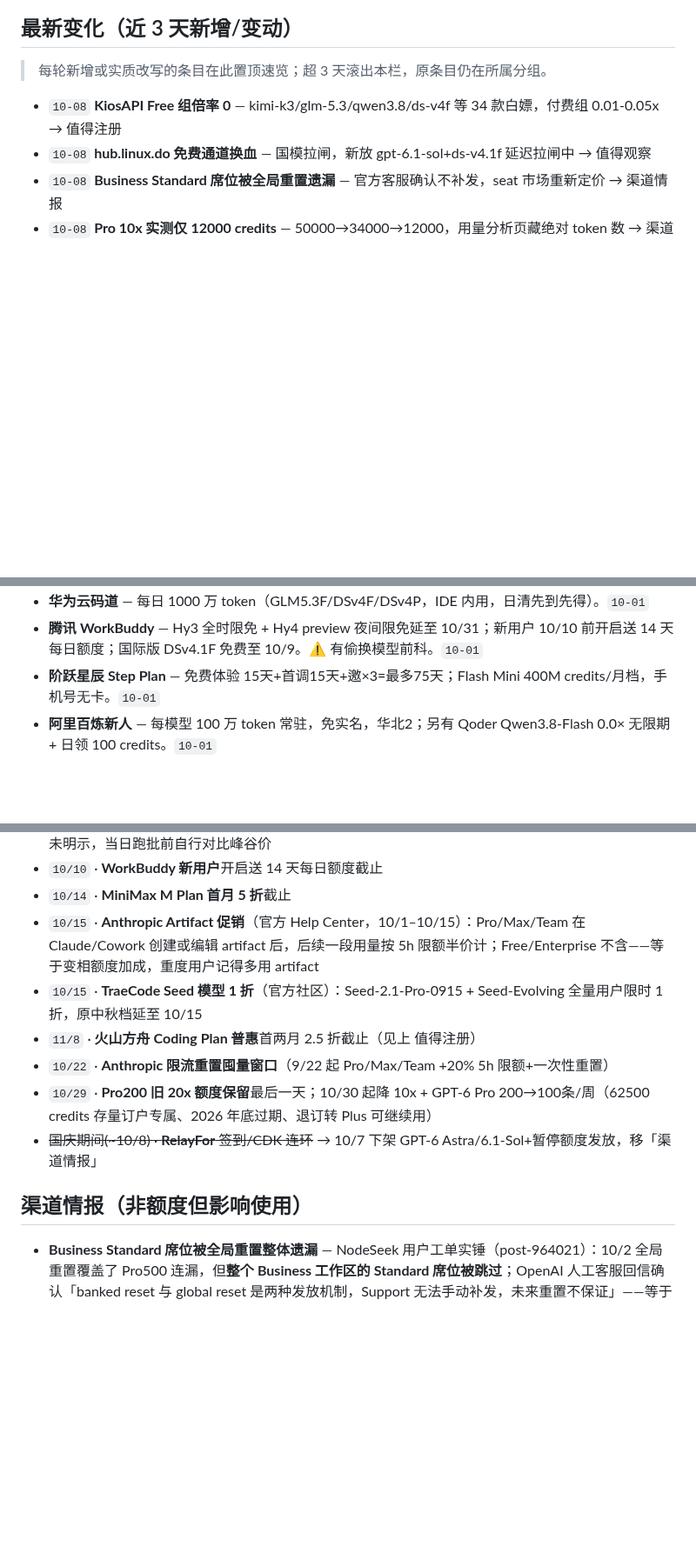
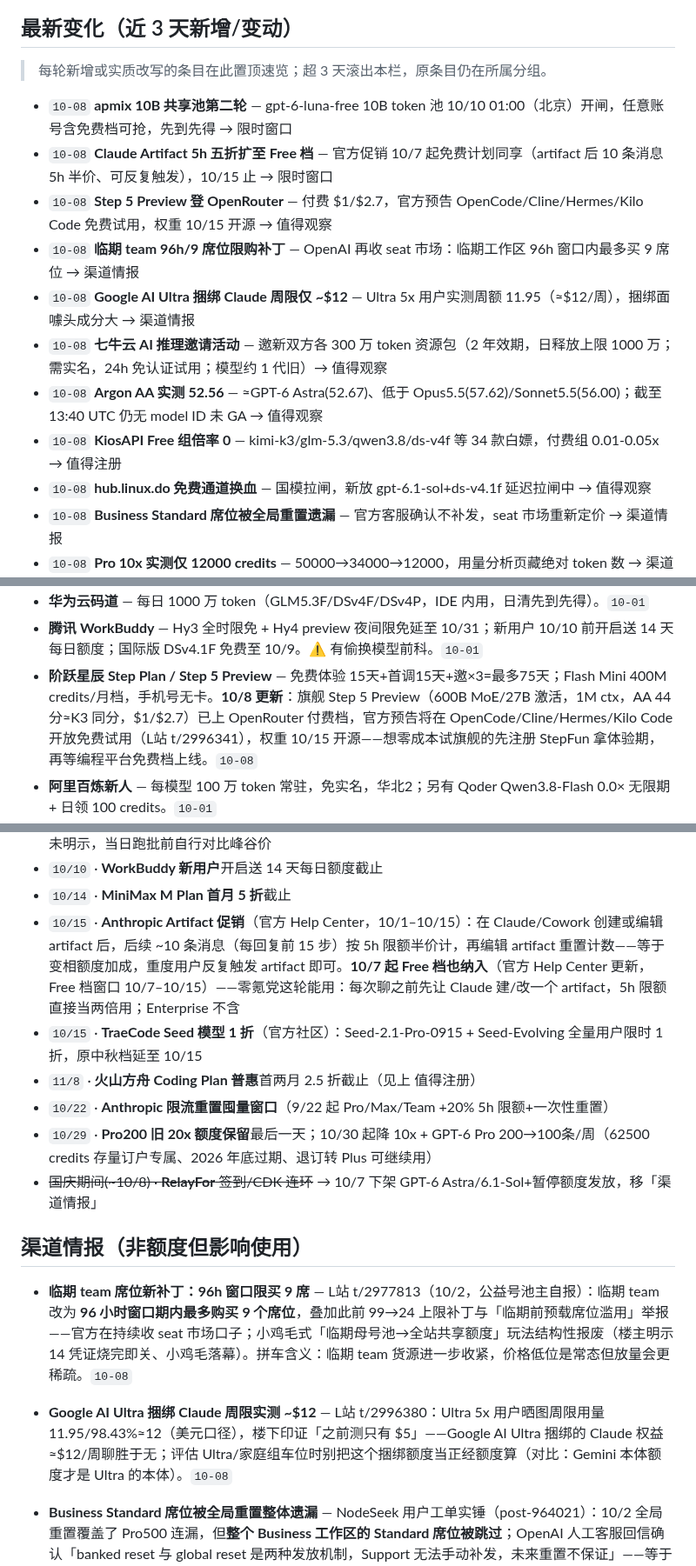
Before and after one commit to LISOP9527/ai-briefings, a Markdown page: deals/current.md, 3 parts joined by grey strips. Shown at 87% size. GitHub-like rendering; blank space fills up the shorter version.

Commit message:
deals: update current.md (10-08 13:41 UTC)

```diff
--- a/deals/current.md
+++ b/deals/current.md
@@ -7,6 +7,13 @@
 
 > 每轮新增或实质改写的条目在此置顶速览；超 3 天滚出本栏，原条目仍在所属分组。
 
+- `10-08` **apmix 10B 共享池第二轮** — gpt-6-luna-free 10B token 池 10/10 01:00（北京）开闸，任意账号含免费档可抢，先到先得 → 限时窗口
+- `10-08` **Claude Artifact 5h 五折扩至 Free 档** — 官方促销 10/7 起免费计划同享（artifact 后 10 条消息 5h 半价、可反复触发），10/15 止 → 限时窗口
+- `10-08` **Step 5 Preview 登 OpenRouter** — 付费 $1/$2.7，官方预告 OpenCode/Cline/Hermes/Kilo Code 免费试用，权重 10/15 开源 → 值得观察
+- `10-08` **临期 team 96h/9 席位限购补丁** — OpenAI 再收 seat 市场：临期工作区 96h 窗口内最多买 9 席位 → 渠道情报
+- `10-08` **Google AI Ultra 捆绑 Claude 周限仅 ~$12** — Ultra 5x 用户实测周额 11.95（≈$12/周），捆绑面噱头成分大 → 渠道情报
+- `10-08` **七牛云 AI 推理邀请活动** — 邀新双方各 300 万 token 资源包（2 年效期，日释放上限 1000 万；需实名，24h 免认证试用；模型约 1 代旧）→ 值得观察
+- `10-08` **Argon AA 实测 52.56** — ≈GPT-6 Astra(52.67)、低于 Opus5.5(57.62)/Sonnet5.5(56.00)；截至 13:40 UTC 仍无 model ID 未 GA → 值得观察
 - `10-08` **KiosAPI Free 组倍率 0** — kimi-k3/glm-5.3/qwen3.8/ds-v4f 等 34 款白嫖，付费组 0.01-0.05x → 值得注册
 - `10-08` **hub.linux.do 免费通道换血** — 国模拉闸，新放 gpt-6.1-sol+ds-v4.1f 延迟拉闸中 → 值得观察
 - `10-08` **Business Standard 席位被全局重置遗漏** — 官方客服确认不补发，seat 市场重新定价 → 渠道情报
@@ -49,7 +56,7 @@
 - **AI Router（ai-router.dev）** — $5 注册 + 日签 $1+2%；中高⚠️ 自荐零口碑，只验货不充值。`10-01`
 - **华为云码道** — 每日 1000 万 token（GLM5.3F/DSv4F/DSv4P，IDE 内用，日清先到先得）。`10-01`
 - **腾讯 WorkBuddy** — Hy3 全时限免 + Hy4 preview 夜间限免延至 10/31；新用户 10/10 前开启送 14 天每日额度；国际版 DSv4.1F 免费至 10/9。⚠️ 有偷换模型前科。`10-01`
-- **阶跃星辰 Step Plan** — 免费体验 15天+首调15天+邀×3=最多75天；Flash Mini 400M credits/月档，手机号无卡。`10-01`
+- **阶跃星辰 Step Plan / Step 5 Preview** — 免费体验 15天+首调15天+邀×3=最多75天；Flash Mini 400M credits/月档，手机号无卡。**10/8 更新**：旗舰 Step 5 Preview（600B MoE/27B 激活，1M ctx，AA 44 分≈K3 同分，$1/$2.7）已上 OpenRouter 付费档，官方预告将在 OpenCode/Cline/Hermes/Kilo Code 开放免费试用（L站 t/2996341），权重 10/15 开源——想零成本试旗舰的先注册 StepFun 拿体验期，再等编程平台免费档上线。`10-08`
 - **阿里百炼新人** — 每模型 100 万 token 常驻，免实名，华北2；另有 Qoder Qwen3.8-Flash 0.0× 无限期 + 日领 100 credits。`10-01`
 - **智谱 bigmodel.cn 新人体验包**（漏报补录）— 注册送 2000 万 tokens 体验包，官方邀请页与 iGetoken 快讯（8 月起「进行中」）双源印证，全系模型可用（含 GLM-5.3）；约 8 月起的常驻注册福利。⚠️ 部分权益需实名认证（国内平台常规门槛）；有效期以控制台「资源包」页为准（付费资源包规格页标 3 个月，体验包口径需进后台确认）。官方平台非中转，量大管饱——值得注册。**邀请活动加码**（free-llm-intel 仓从官方 bundle i18n 原文核实，10/8）：成功邀请 1 名新用户实名注册，**邀请双方各得 2000 万 tokens 资源包，每月可邀 10 人、上限 2 亿**——入口 bigmodel.cn/special_area（未登录可读）+ bigmodel.cn/invite；和同学互拉一轮就是 4000 万+ 的量。另：官方「校园计划」页已下线，仅剩清言开学季送 399 元会员卡年卡（在校学生认证，消费端非 API）。`10-08`
 - **MiniMax M Plan** — Go$22/Explore$55/Build$132 替代 Token Plan；首月 5 折至 10/14；Code 上 M3.1-Flash-Preview 无限周（双倍签到 10/7 已截止）。`10-07`
@@ -120,7 +131,7 @@
 - `10/10` · **DeepSeek 低谷价观察**：国庆假日全天档 10/7 已结束；10/10 调休周六是否沿用低谷价官方未明示，当日跑批前自行对比峰谷价
 - `10/10` · **WorkBuddy 新用户**开启送 14 天每日额度截止
 - `10/14` · **MiniMax M Plan 首月 5 折**截止
-- `10/15` · **Anthropic Artifact 促销**（官方 Help Center，10/1–10/15）：Pro/Max/Team 在 Claude/Cowork 创建或编辑 artifact 后，后续一段用量按 5h 限额半价计；Free/Enterprise 不含——等于变相额度加成，重度用户记得多用 artifact
+- `10/15` · **Anthropic Artifact 促销**（官方 Help Center，10/1–10/15）：在 Claude/Cowork 创建或编辑 artifact 后，后续 ~10 条消息（每回复前 15 步）按 5h 限额半价计，再编辑 artifact 重置计数——等于变相额度加成，重度用户反复触发 artifact 即可。**10/7 起 Free 档也纳入**（官方 Help Center 更新，Free 档窗口 10/7–10/15）——零氪党这轮能用：每次聊之前先让 Claude 建/改一个 artifact，5h 限额直接当两倍用；Enterprise 不含
 - `10/15` · **TraeCode Seed 模型 1 折**（官方社区）：Seed-2.1-Pro-0915 + Seed-Evolving 全量用户限时 1 折，原中秋档延至 10/15
 - `11/8` · **火山方舟 Coding Plan 普惠**首两月 2.5 折截止（见上 值得注册）
 - `10/22` · **Anthropic 限流重置囤量窗口**（9/22 起 Pro/Max/Team +20% 5h 限额+一次性重置）
@@ -129,6 +140,8 @@
 
 ## 渠道情报（非额度但影响使用）
 
+- **临期 team 席位新补丁：96h 窗口限买 9 席** — L站 t/2977813（10/2，公益号池主自报）：临期 team 改为 **96 小时窗口期内最多购买 9 个席位**，叠加此前 99→24 上限补丁与「临期前预载席位滥用」举报——官方在持续收 seat 市场口子；小鸡毛式「临期母号池→全站共享额度」玩法结构性报废（楼主明示 14 凭证烧完即关、小鸡毛落幕）。拼车含义：临期 team 货源进一步收紧，价格低位是常态但放量会更稀疏。`10-08`
+- **Google AI Ultra 捆绑 Claude 周限实测 ~$12** — L站 t/2996380：Ultra 5x 用户晒图周限用量 11.95/98.43%≈12（美元口径），楼下印证「之前测只有 $5」——Google AI Ultra 捆绑的 Claude 权益≈$12/周聊胜于无；评估 Ultra/家庭组车位时别把这个捆绑额度当正经额度算（对比：Gemini 本体额度才是 Ultra 的本体）。`10-08`
 - **Business Standard 席位被全局重置整体遗漏** — NodeSeek 用户工单实锤（post-964021）：10/2 全局重置覆盖了 Pro500 连漏，但**整个 Business 工作区的 Standard 席位被跳过**；OpenAI 人工客服回信确认「banked reset 与 global reset 是两种发放机制，Support 无法手动补发，未来重置不保证」——等于官方承认 Standard 席位不在重置范围。Help 文档口径差：Standard 仅 15 条 GPT-6 Pro/月 vs Premium 50 条/周+全档 Astra 用量。**拼车市场含义**：Standard 席位价值再打折扣（本来就有 5h），临期 Standard 车位别按 Premium 价买；卖家拿 Standard 冒充 Premium 的坑更显眼。另官方侧补丁：席位上限 99→24 已落地（community t/1395996），但成员轮换仍可刷满血额度——滥用通道未堵死，官方继续收口概率高。`10-08`
 - **Work rooms 丢失 bug 烧 ~30% 周额** — community.openai.com t/1404315：Windows 桌面端更新后 Work rooms 从 sidebar 消失（诊断报 -32003 thread access denied），用户反复重启/重装/恢复仍失败，**恢复尝试过程烧掉约 30% 周额度**。撞上别硬试——额度不赔，等官方修复。`10-08`
 - **Pro 10x 实测只有 12000 credits + 用量页藏绝对值** — V2EX t/1246577：新 10x 档实测周额 12000 credits（用户口径 50000→34000→12000，约为旧 20x 的四分之一），楼里多人印证「对半砍了两刀」；astra 未降价+疑有暗倍率多扣。呼应 t/1247115：**国庆期间「使用情况与计费-分析」页把每天亿级 token 消耗数藏起只剩百分比**——官方在弱化额度缩水的可感知度。蹬量预期按 12000 credits/周排期。`10-08`
```
Also changed, not shown: other parts of deals/current.md (+8 -4 lines).
